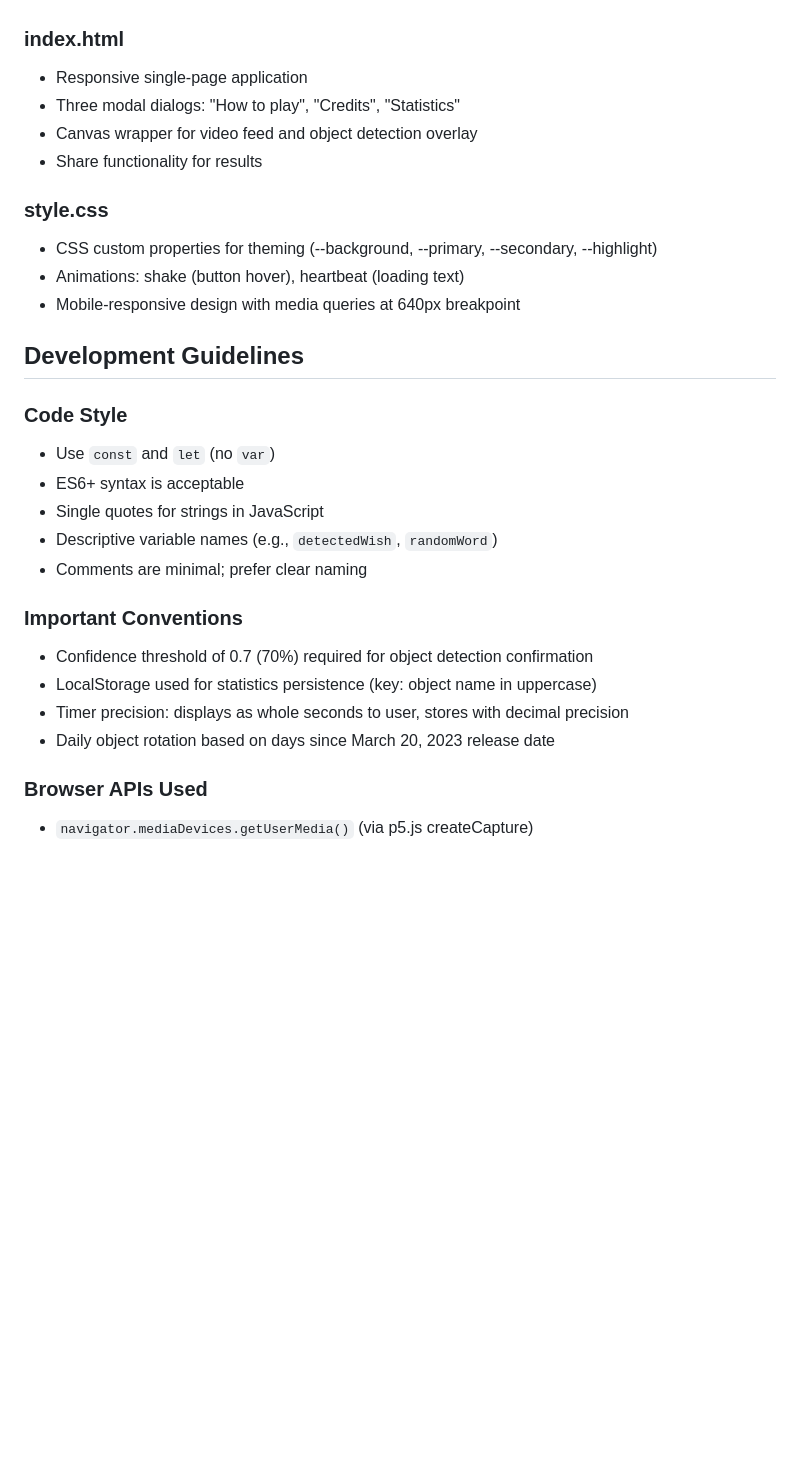
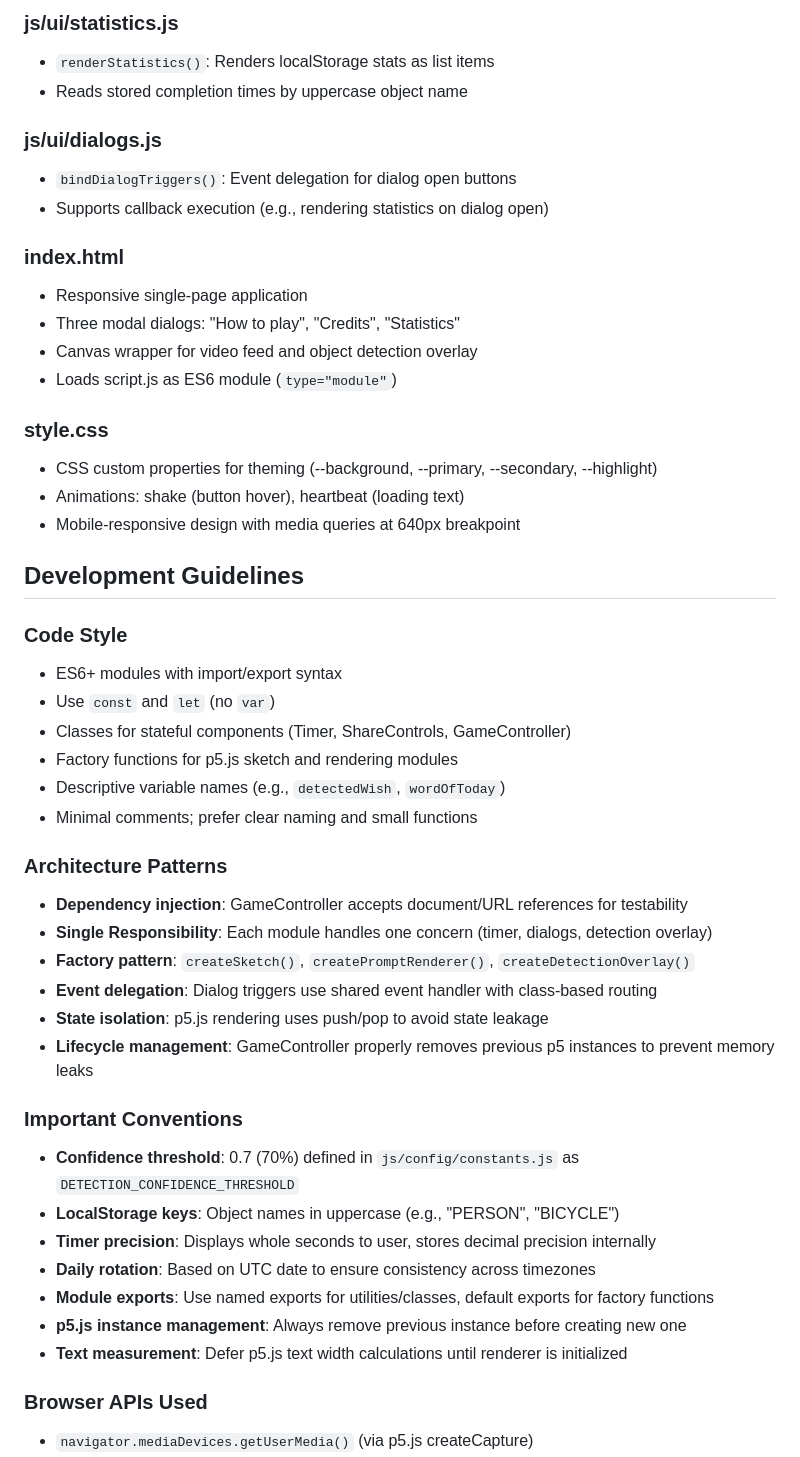
Before and after one commit to barning/THIS-IS-PERSON, a Markdown page: .github/copilot-instructions.md, the part around one of its changes. Drawn GitHub-style; blank space fills up the shorter version.

```diff
--- a/.github/copilot-instructions.md
+++ b/.github/copilot-instructions.md
@@ -33,9 +90,16 @@ THIS IS PERSON is a JavaScript web application that challenges users to find spe
+### js/ui/statistics.js
+- `renderStatistics()`: Renders localStorage stats as list items
+- Reads stored completion times by uppercase object name
+
+### js/ui/dialogs.js
+- `bindDialogTriggers()`: Event delegation for dialog open buttons
+- Supports callback execution (e.g., rendering statistics on dialog open)
 
 ### index.html
 - Responsive single-page application
 - Three modal dialogs: "How to play", "Credits", "Statistics"
 - Canvas wrapper for video feed and object detection overlay
-- Share functionality for results
+- Loads script.js as ES6 module (`type="module"`)
 
 ### style.css
 - CSS custom properties for theming (--background, --primary, --secondary, --highlight)
@@ -45,17 +109,29 @@ THIS IS PERSON is a JavaScript web application that challenges users to find spe
 ## Development Guidelines
 
 ### Code Style
+- ES6+ modules with import/export syntax
 - Use `const` and `let` (no `var`)
-- ES6+ syntax is acceptable
-- Single quotes for strings in JavaScript
-- Descriptive variable names (e.g., `detectedWish`, `randomWord`)
-- Comments are minimal; prefer clear naming
+- Classes for stateful components (Timer, ShareControls, GameController)
+- Factory functions for p5.js sketch and rendering modules
+- Descriptive variable names (e.g., `detectedWish`, `wordOfToday`)
+- Minimal comments; prefer clear naming and small functions
+
+### Architecture Patterns
+- **Dependency injection**: GameController accepts document/URL references for testability
+- **Single Responsibility**: Each module handles one concern (timer, dialogs, detection overlay)
+- **Factory pattern**: `createSketch()`, `createPromptRenderer()`, `createDetectionOverlay()`
+- **Event delegation**: Dialog triggers use shared event handler with class-based routing
+- **State isolation**: p5.js rendering uses push/pop to avoid state leakage
+- **Lifecycle management**: GameController properly removes previous p5 instances to prevent memory leaks
 
 ### Important Conventions
-- Confidence threshold of 0.7 (70%) required for object detection confirmation
-- LocalStorage used for statistics persistence (key: object name in uppercase)
-- Timer precision: displays as whole seconds to user, stores with decimal precision
-- Daily object rotation based on days since March 20, 2023 release date
+- **Confidence threshold**: 0.7 (70%) defined in `js/config/constants.js` as `DETECTION_CONFIDENCE_THRESHOLD`
+- **LocalStorage keys**: Object names in uppercase (e.g., "PERSON", "BICYCLE")
+- **Timer precision**: Displays whole seconds to user, stores decimal precision internally
+- **Daily rotation**: Based on UTC date to ensure consistency across timezones
+- **Module exports**: Use named exports for utilities/classes, default exports for factory functions
+- **p5.js instance management**: Always remove previous instance before creating new one
+- **Text measurement**: Defer p5.js text width calculations until renderer is initialized
 
 ### Browser APIs Used
 - `navigator.mediaDevices.getUserMedia()` (via p5.js createCapture)
```
Also changed, not shown: other parts of .github/copilot-instructions.md (+95 -18 lines).
